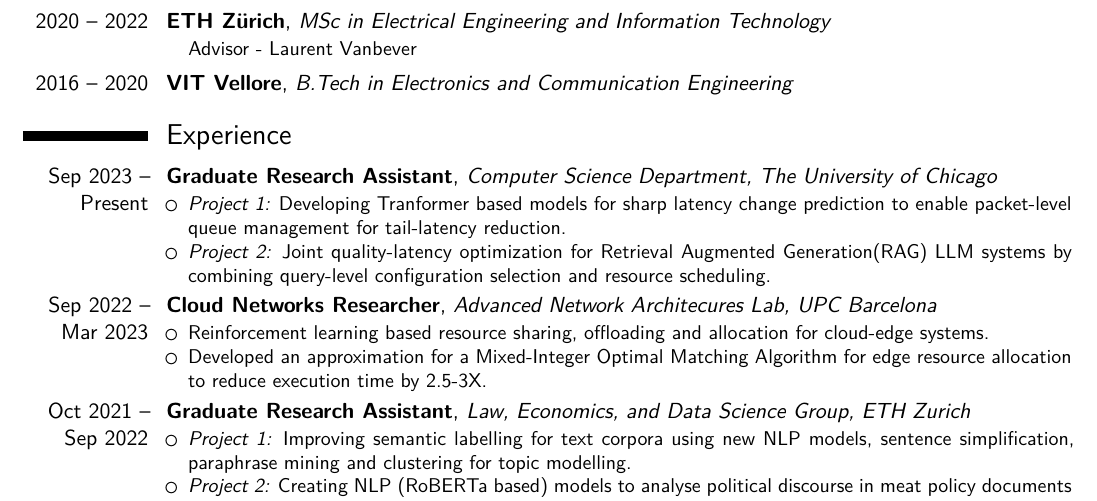
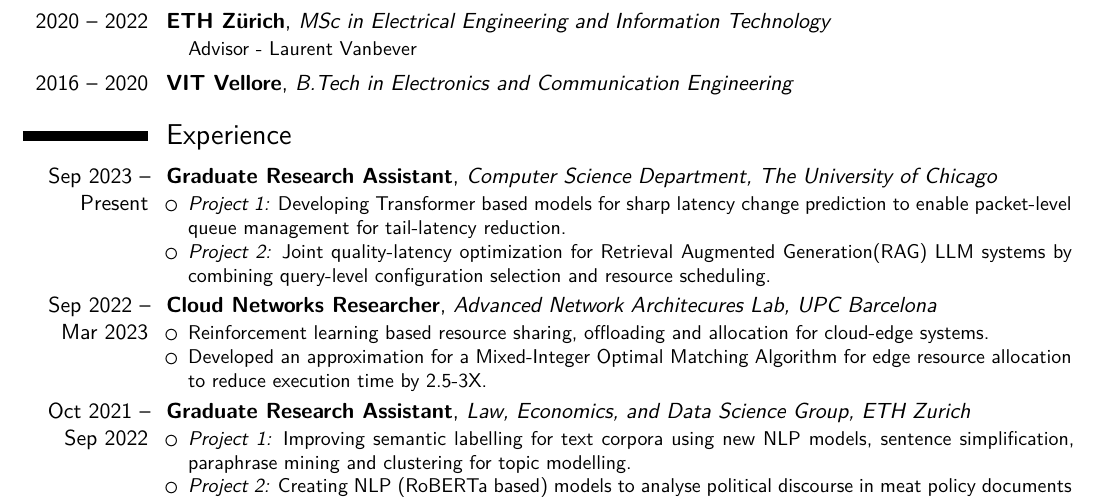
Before and after one commit to Siddhant-Ray/Curriculum-Vitae, a LaTeX CV (main.tex, which reads sections/professionalexp.tex): part of page 1 of 2, cut so that both start at the same text. Compiled offline with XeLaTeX.

Commit message:
fix typo

```diff
--- a/sections/professionalexp.tex
+++ b/sections/professionalexp.tex
@@ -6,7 +6,7 @@
 
     {\cventry{Sep 2023 -- Present}{Graduate Research Assistant}{Computer Science Department, The University of Chicago}{}{}{%\vspace{3pt}
     \begin{itemize}
-    \item \emph{Project 1:} Developing Tranformer based models for sharp latency change prediction to enable packet-level queue management for tail-latency reduction.
+    \item \emph{Project 1:} Developing Transformer based models for sharp latency change prediction to enable packet-level queue management for tail-latency reduction.
     \item \emph{Project 2:} Joint quality-latency optimization for Retrieval Augmented Generation(RAG) LLM systems by combining query-level configuration selection and resource scheduling.
     \end{itemize}
     }}
```
